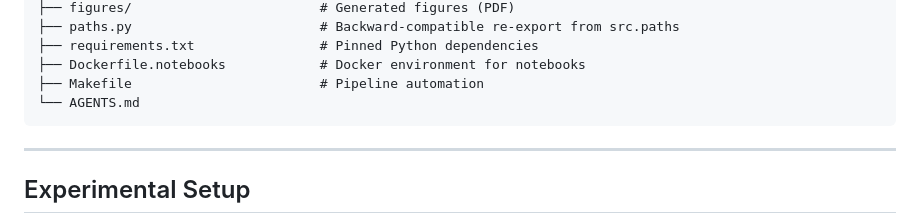
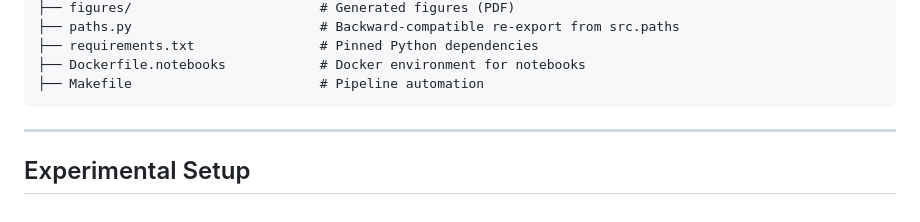
Before and after one commit to saulolv/Lightweight-Analyses, a Markdown page: README.md, the part around the change. Drawn GitHub-style.

Commit message:
Remove obsolete AGENTS.md file from README structure

````diff
--- a/README.md
+++ b/README.md
@@ -41,7 +41,6 @@ The package covers all stages of the experimental pipeline: model training and e
 ├── requirements.txt                # Pinned Python dependencies
 ├── Dockerfile.notebooks            # Docker environment for notebooks
 ├── Makefile                        # Pipeline automation
-└── AGENTS.md
 ```
 
 ---
````
